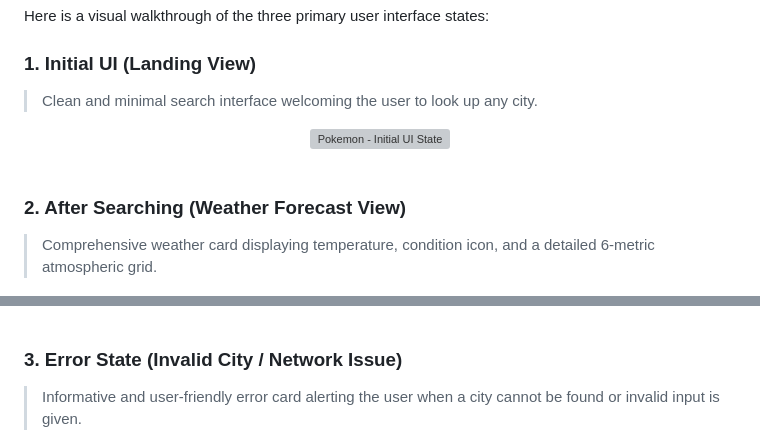
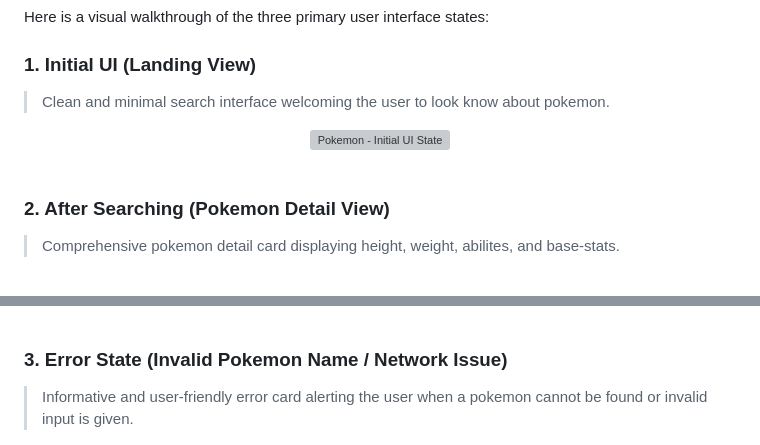
Before and after one commit to rahulsingh2007/Pokemon-App, a Markdown page: README.md, 2 parts joined by grey strips. Rendered like a GitHub page; grey boxes are pictures that could not be loaded.

Commit message:
Readme file manages

```diff
--- a/README.md
+++ b/README.md
@@ -17,7 +17,7 @@
 Here is a visual walkthrough of the three primary user interface states:
 
 ### 1. Initial UI (Landing View)
-> Clean and minimal search interface welcoming the user to look up any city.
+> Clean and minimal search interface welcoming the user to look know about pokemon.
 
 <div align="center">
   <img src="screenshots/initial-ui.png" alt="Pokemon - Initial UI State" width="850"/>
@@ -25,8 +25,8 @@ Here is a visual walkthrough of the three primary user interface states:
 
 <br/>
 
-### 2. After Searching (Weather Forecast View)
-> Comprehensive weather card displaying temperature, condition icon, and a detailed 6-metric atmospheric grid.
+### 2. After Searching (Pokemon Detail View)
+> Comprehensive pokemon detail card displaying height, weight, abilites, and base-stats.
 
 <div align="center">
   <img src="screenshots/pokemon-result.png" alt="Pokemon - Pokemon Result View" width="850"/>
@@ -34,8 +34,8 @@ Here is a visual walkthrough of the three primary user interface states:
 
 <br/>
 
-### 3. Error State (Invalid City / Network Issue)
-> Informative and user-friendly error card alerting the user when a city cannot be found or invalid input is given.
+### 3. Error State (Invalid Pokemon Name / Network Issue)
+> Informative and user-friendly error card alerting the user when a pokemon cannot be found or invalid input is given.
 
 <div align="center">
   <img src="screenshots/error-state.png" alt="Pokemon - Error State View" width="850"/>
```
